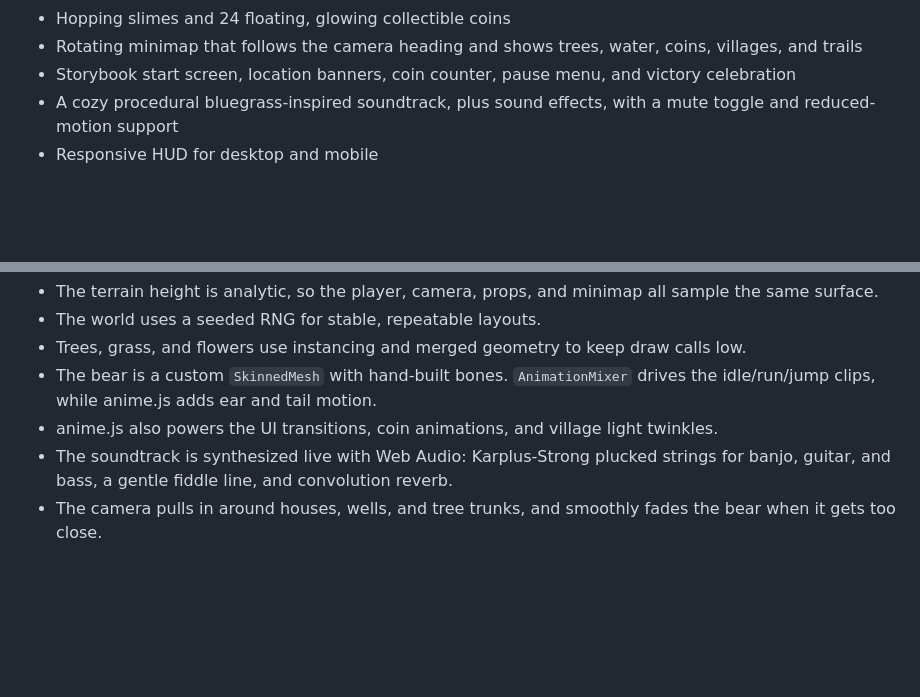
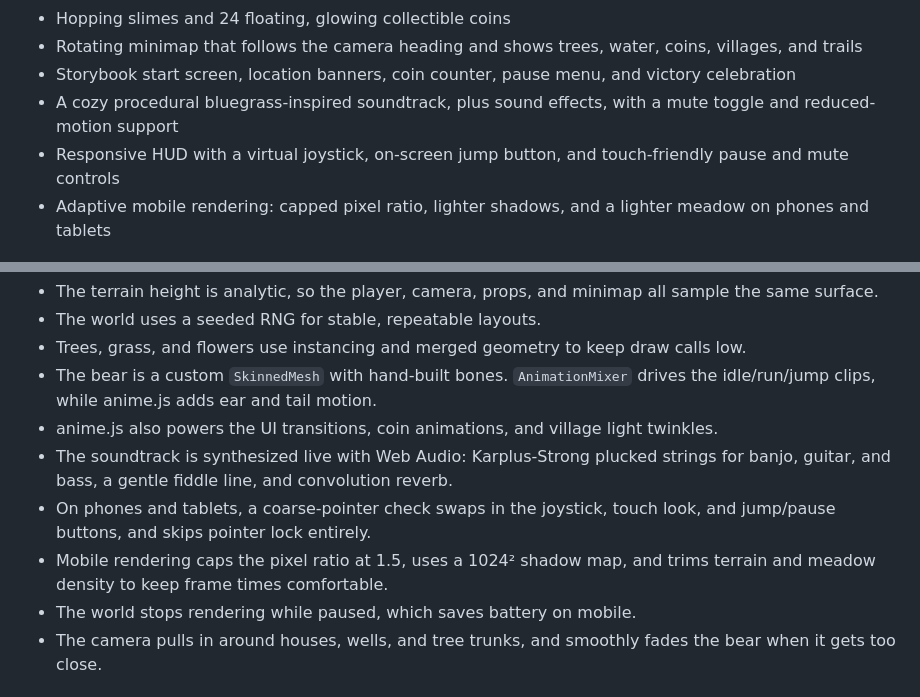
Before and after one commit to muha-ali-amir/teddy-bear-adventure, a Markdown page: README.md, 2 parts joined by grey strips. Drawn GitHub-style; blank space fills up the shorter version.

```diff
--- a/README.md
+++ b/README.md
@@ -18,7 +18,8 @@ Everything in the world — the bear, trees, villages, ponds, coins, and slimes
 - Rotating minimap that follows the camera heading and shows trees, water, coins, villages, and trails
 - Storybook start screen, location banners, coin counter, pause menu, and victory celebration
 - A cozy procedural bluegrass-inspired soundtrack, plus sound effects, with a mute toggle and reduced-motion support
-- Responsive HUD for desktop and mobile
+- Responsive HUD with a virtual joystick, on-screen jump button, and touch-friendly pause and mute controls
+- Adaptive mobile rendering: capped pixel ratio, lighter shadows, and a lighter meadow on phones and tablets
 
 ![Teddy Bear Adventure gameplay](docs/screenshot-game.jpg)
 
@@ -89,6 +104,9 @@ teddy-bear-adventure/
 - The bear is a custom `SkinnedMesh` with hand-built bones. `AnimationMixer` drives the idle/run/jump clips, while anime.js adds ear and tail motion.
 - anime.js also powers the UI transitions, coin animations, and village light twinkles.
 - The soundtrack is synthesized live with Web Audio: Karplus-Strong plucked strings for banjo, guitar, and bass, a gentle fiddle line, and convolution reverb.
+- On phones and tablets, a coarse-pointer check swaps in the joystick, touch look, and jump/pause buttons, and skips pointer lock entirely.
+- Mobile rendering caps the pixel ratio at 1.5, uses a 1024² shadow map, and trims terrain and meadow density to keep frame times comfortable.
+- The world stops rendering while paused, which saves battery on mobile.
 - The camera pulls in around houses, wells, and tree trunks, and smoothly fades the bear when it gets too close.
 
 ## Built with
```
Also changed, not shown: other parts of README.md (+14 -0 lines), docs/screenshot-mobile.jpg (added), 6 other files.
